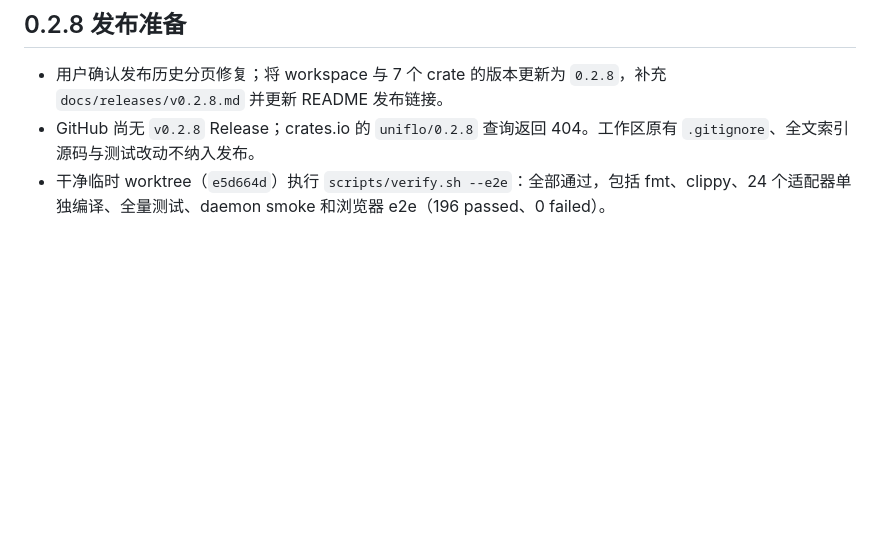
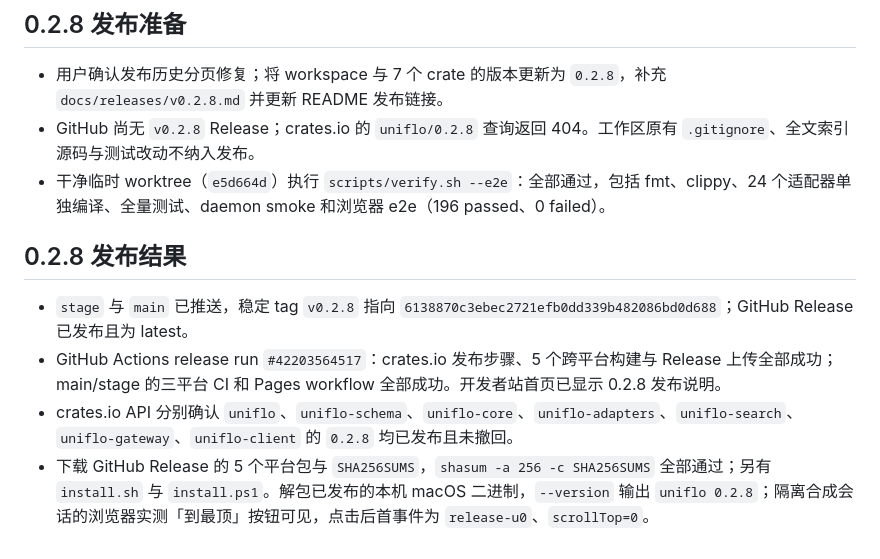
Before and after one commit to Crosery/uniflo, a Markdown page: notes/2026-11-06-worklog.md, the part around the change. Rendered like a GitHub page; blank space fills up the shorter version.

Commit message:
docs: 记录 0.2.8 发布结果
记录发布流水线、crates.io、校验值与发布包实测结果。

```diff
--- a/notes/2026-11-06-worklog.md
+++ b/notes/2026-11-06-worklog.md
@@ -49,3 +49,10 @@
 - 用户确认发布历史分页修复；将 workspace 与 7 个 crate 的版本更新为 `0.2.8`，补充 `docs/releases/v0.2.8.md` 并更新 README 发布链接。
 - GitHub 尚无 `v0.2.8` Release；crates.io 的 `uniflo/0.2.8` 查询返回 404。工作区原有 `.gitignore`、全文索引源码与测试改动不纳入发布。
 - 干净临时 worktree（`e5d664d`）执行 `scripts/verify.sh --e2e`：全部通过，包括 fmt、clippy、24 个适配器单独编译、全量测试、daemon smoke 和浏览器 e2e（196 passed、0 failed）。
+
+## 0.2.8 发布结果
+
+- `stage` 与 `main` 已推送，稳定 tag `v0.2.8` 指向 `6138870c3ebec2721efb0dd339b482086bd0d688`；GitHub Release 已发布且为 latest。
+- GitHub Actions release run `#42203564517`：crates.io 发布步骤、5 个跨平台构建与 Release 上传全部成功；main/stage 的三平台 CI 和 Pages workflow 全部成功。开发者站首页已显示 0.2.8 发布说明。
+- crates.io API 分别确认 `uniflo`、`uniflo-schema`、`uniflo-core`、`uniflo-adapters`、`uniflo-search`、`uniflo-gateway`、`uniflo-client` 的 `0.2.8` 均已发布且未撤回。
+- 下载 GitHub Release 的 5 个平台包与 `SHA256SUMS`，`shasum -a 256 -c SHA256SUMS` 全部通过；另有 `install.sh` 与 `install.ps1`。解包已发布的本机 macOS 二进制，`--version` 输出 `uniflo 0.2.8`；隔离合成会话的浏览器实测「到最顶」按钮可见，点击后首事件为 `release-u0`、`scrollTop=0`。
```
